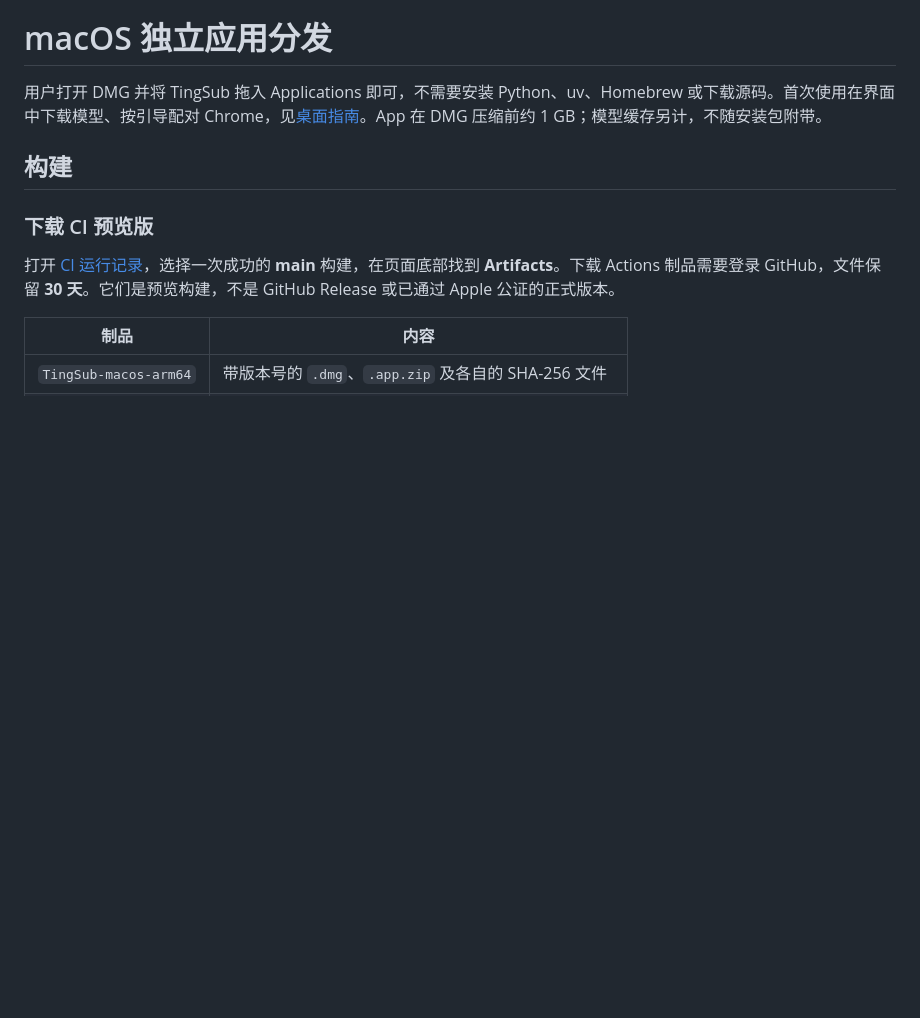
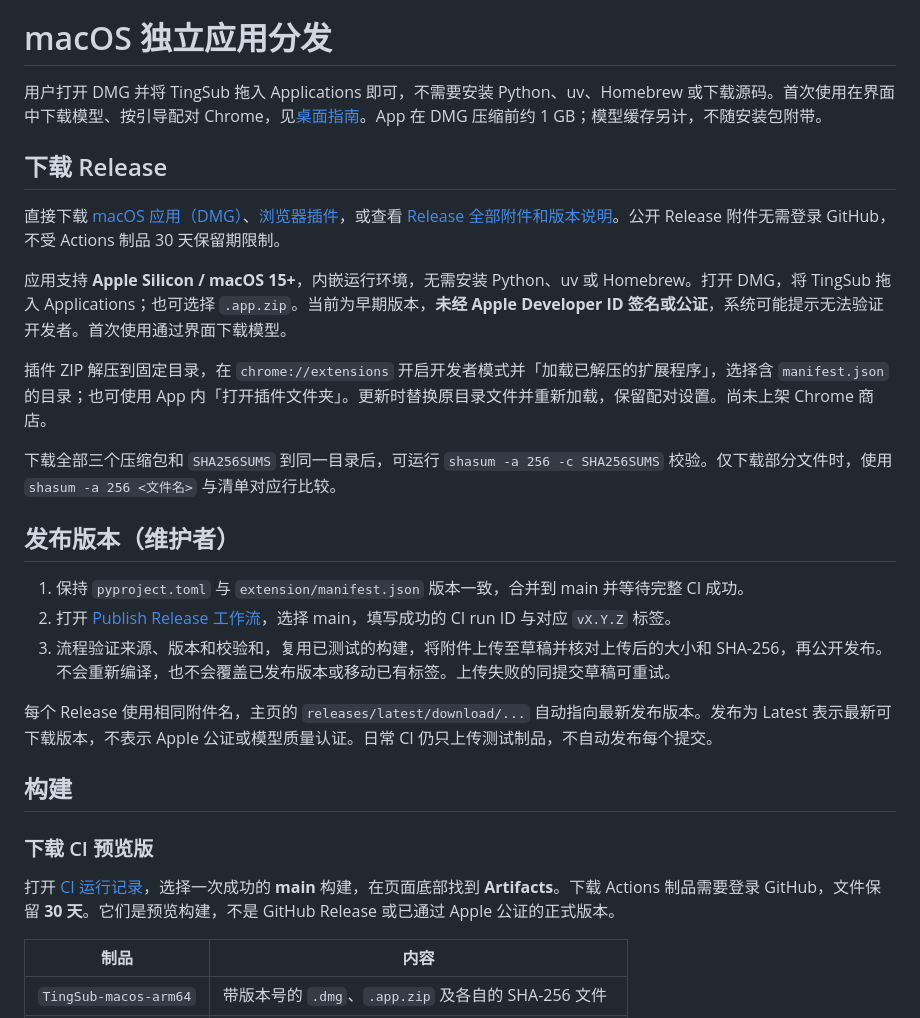
Before and after one commit to yeshan333/tingsub, a Markdown page: docs/zh-CN/distribution.md, the part around the change. Drawn GitHub-style; blank space fills up the shorter version.

```diff
--- a/docs/zh-CN/distribution.md
+++ b/docs/zh-CN/distribution.md
@@ -3,6 +3,24 @@
 # macOS 独立应用分发
 
 用户打开 DMG 并将 TingSub 拖入 Applications 即可，不需要安装 Python、uv、Homebrew 或下载源码。首次使用在界面中下载模型、按引导配对 Chrome，见[桌面指南](desktop.md)。App 在 DMG 压缩前约 1 GB；模型缓存另计，不随安装包附带。
+
+## 下载 Release
+
+直接下载 [macOS 应用（DMG）](https://github.com/yeshan333/tingsub/releases/latest/download/TingSub-macos-arm64.dmg)、[浏览器插件](https://github.com/yeshan333/tingsub/releases/latest/download/TingSub-extension.zip)，或查看 [Release 全部附件和版本说明](https://github.com/yeshan333/tingsub/releases/latest)。公开 Release 附件无需登录 GitHub，不受 Actions 制品 30 天保留期限制。
+
+应用支持 **Apple Silicon / macOS 15+**，内嵌运行环境，无需安装 Python、uv 或 Homebrew。打开 DMG，将 TingSub 拖入 Applications；也可选择 `.app.zip`。当前为早期版本，**未经 Apple Developer ID 签名或公证**，系统可能提示无法验证开发者。首次使用通过界面下载模型。
+
+插件 ZIP 解压到固定目录，在 `chrome://extensions` 开启开发者模式并「加载已解压的扩展程序」，选择含 `manifest.json` 的目录；也可使用 App 内「打开插件文件夹」。更新时替换原目录文件并重新加载，保留配对设置。尚未上架 Chrome 商店。
+
+下载全部三个压缩包和 `SHA256SUMS` 到同一目录后，可运行 `shasum -a 256 -c SHA256SUMS` 校验。仅下载部分文件时，使用 `shasum -a 256 <文件名>` 与清单对应行比较。
+
+## 发布版本（维护者）
+
+1. 保持 `pyproject.toml` 与 `extension/manifest.json` 版本一致，合并到 main 并等待完整 CI 成功。
+2. 打开 [Publish Release 工作流](https://github.com/yeshan333/tingsub/actions/workflows/release.yml)，选择 main，填写成功的 CI run ID 与对应 `vX.Y.Z` 标签。
+3. 流程验证来源、版本和校验和，复用已测试的构建，将附件上传至草稿并核对上传后的大小和 SHA-256，再公开发布。不会重新编译，也不会覆盖已发布版本或移动已有标签。上传失败的同提交草稿可重试。
+
+每个 Release 使用相同附件名，主页的 `releases/latest/download/...` 自动指向最新发布版本。发布为 Latest 表示最新可下载版本，不表示 Apple 公证或模型质量认证。日常 CI 仍只上传测试制品，不自动发布每个提交。
 
 ## 构建
 
```
Also changed, not shown: docs/en/distribution.md (+18 -0 lines).
